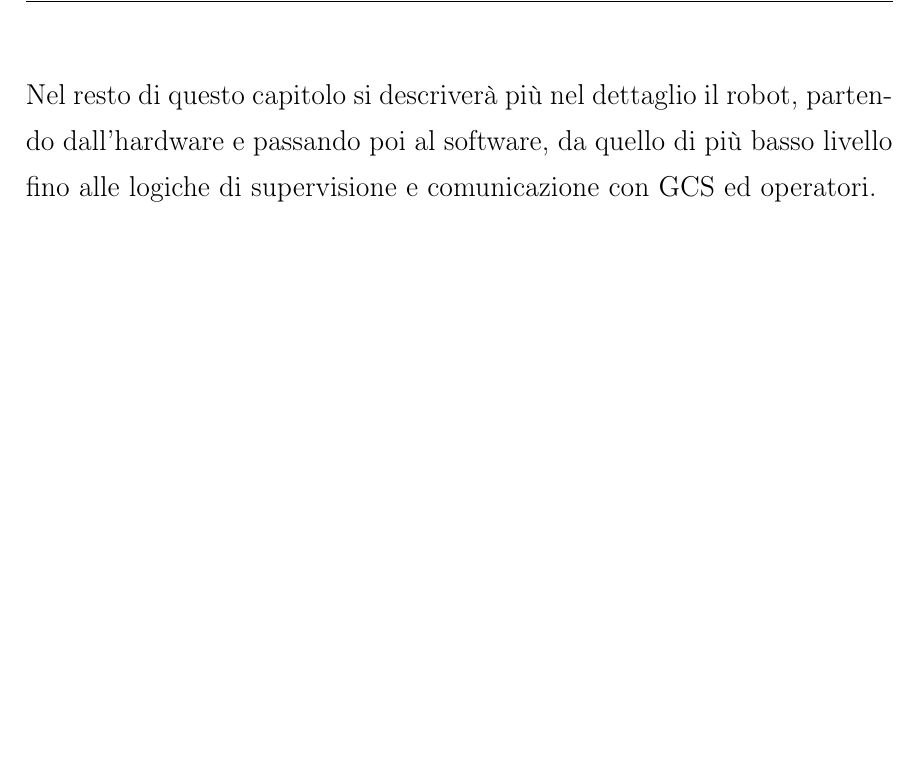
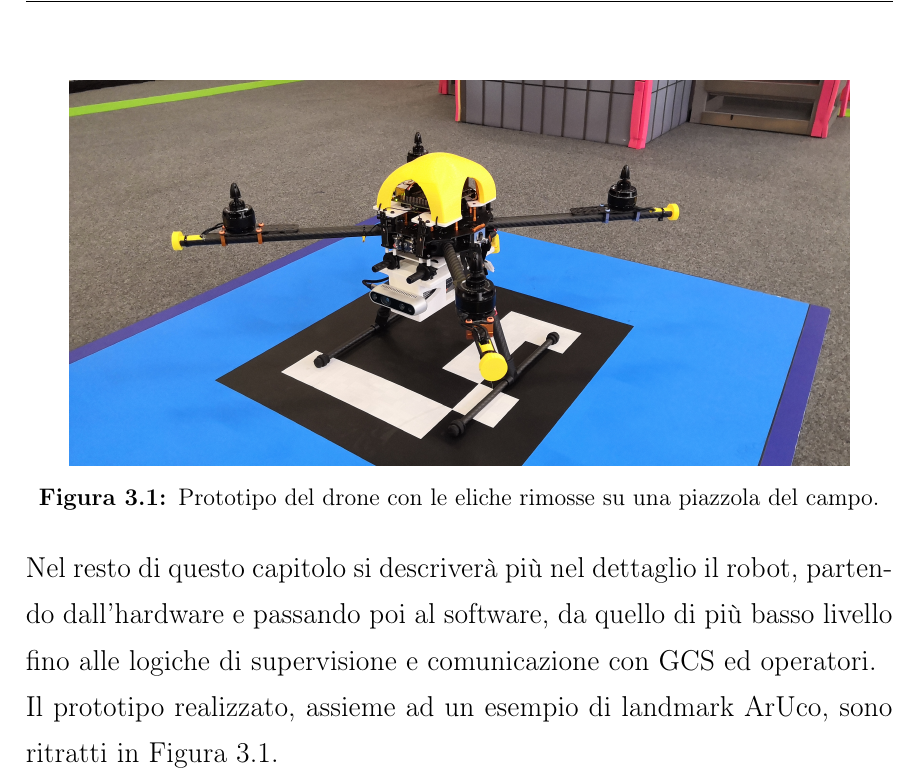
Before and after one commit to robmasocco/MasterThesis_RobertoMasocco, a LaTeX book (main.tex, which reads chapters/chapter3.tex): part of page 52 of 59 before the commit and part of page 52 of 60 after it, cut at the place of the change, the shorter picture padded with empty space. Compiled offline with pdfLaTeX.

Commit message:
Added drone pic

```diff
--- a/chapters/chapter3.tex
+++ b/chapters/chapter3.tex
@@ -17,4 +17,10 @@ I task che tale sistema deve svolgere, oltre naturalmente a quelli inerenti il v
     \item durante tutta la durata del volo deve essere possibile inserire il controllo manuale, per ragioni di sicurezza;
 \end{itemize}
 Per brevità sono stati tralasciati dei dettagli del regolamento inerenti il solo funzionamento della gara. L'obiettivo finale del Contest è chiaramente la massimizzazione del punteggio ottenuto con gli atterraggi, resa non banale dalla presenza nella mappa di ostacoli, rialzi e zone a bassa visibilità.\\
-Nel resto di questo capitolo si descriverà più nel dettaglio il robot, partendo dall'hardware e passando poi al software, da quello di più basso livello fino alle logiche di supervisione e comunicazione con GCS ed operatori.
+Nel resto di questo capitolo si descriverà più nel dettaglio il robot, partendo dall'hardware e passando poi al software, da quello di più basso livello fino alle logiche di supervisione e comunicazione con GCS ed operatori.\\
+Il prototipo realizzato, assieme ad un esempio di landmark ArUco, sono ritratti in Figura \ref{fig:drone}.
+
+\begin{figure}
+    \centering
+    \includegraphics[width=0.9\textwidth]{figs/chapter3/drone_aruco.jpg}
+    \caption{Prototipo del drone con le eliche rimosse su una piazzola del campo.}
```
Also changed, not shown: figs/chapter3/drone_aruco.jpg (added), chapters/chapter3.tex (3 more changed lines).
